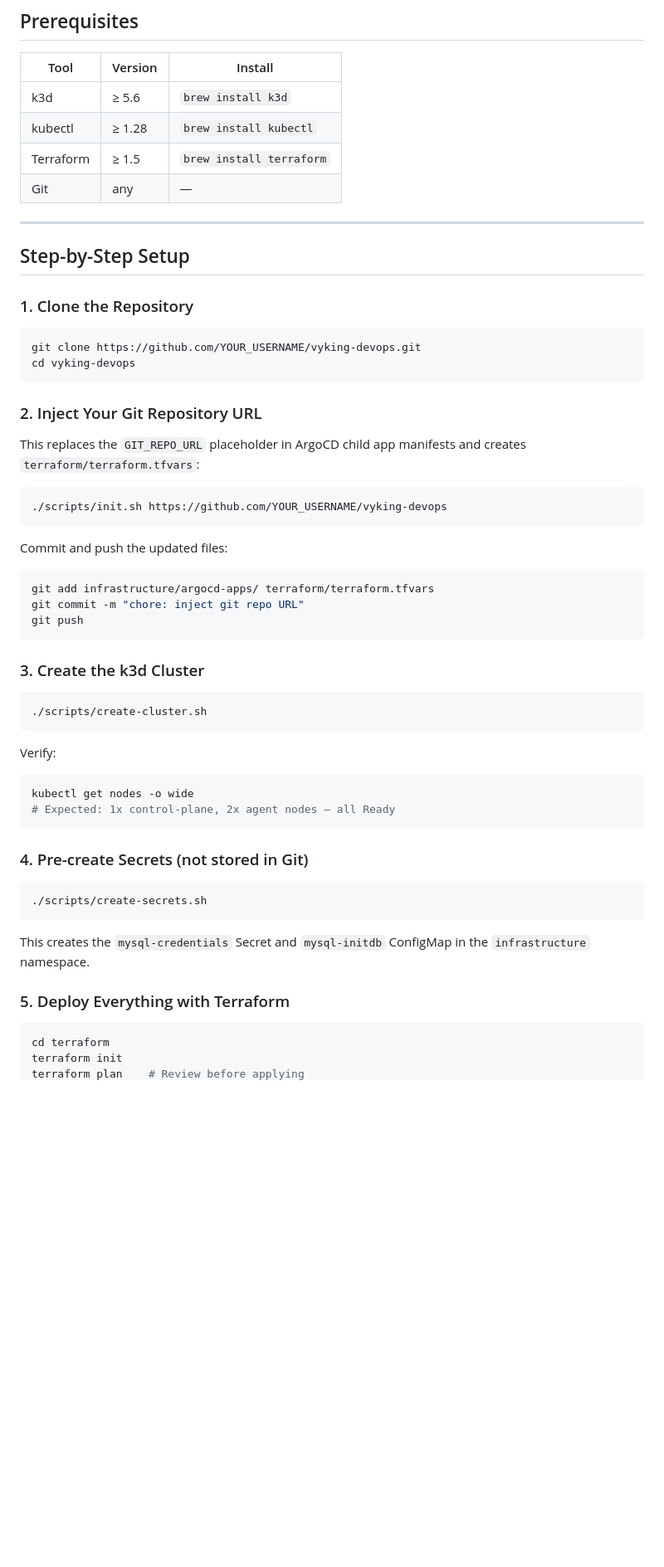
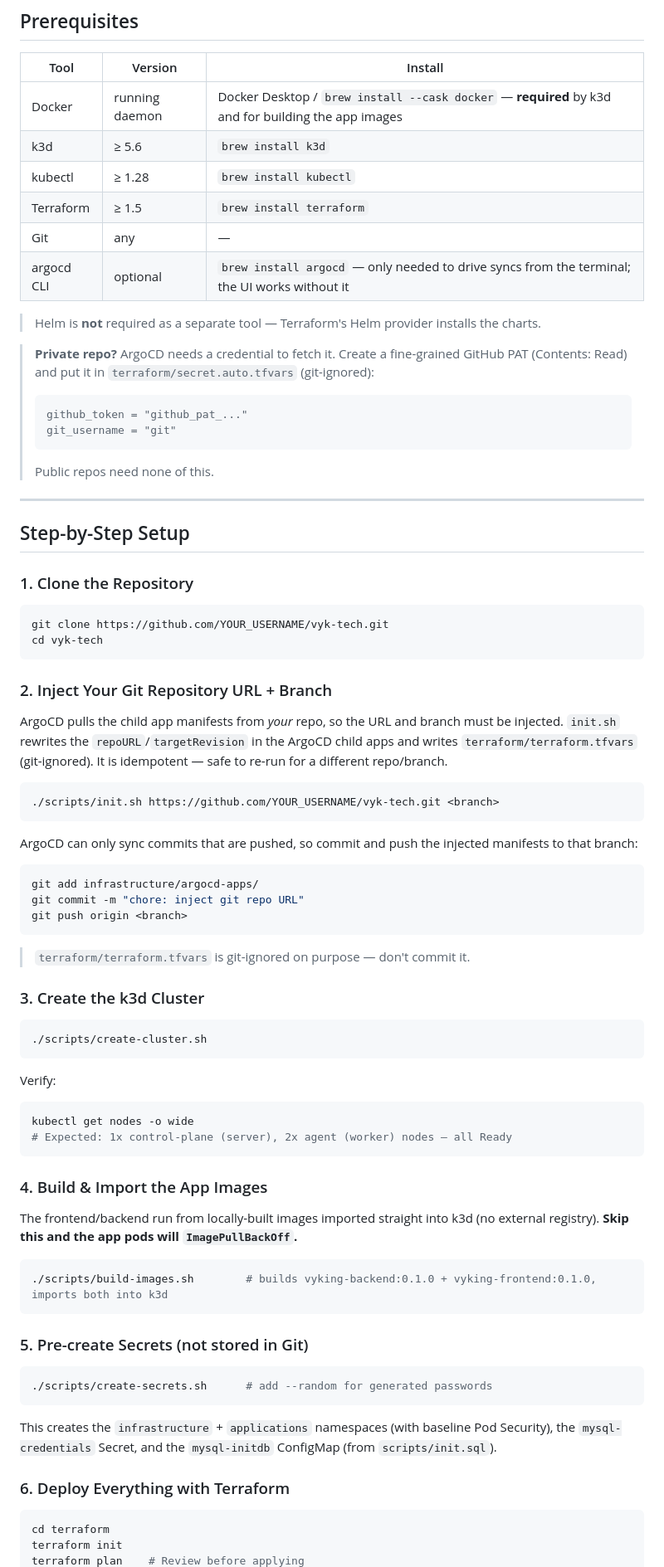
Before and after one commit to eepanagidi/vyk-tech, a Markdown page: README.md, the part around one of its changes. Shown at 83% size. Rendered like a GitHub page; blank space fills up the shorter version.

````diff
--- a/README.md
+++ b/README.md
@@ -44,10 +57,22 @@ terraform apply
 
 | Tool | Version | Install |
 |------|---------|---------|
+| Docker | running daemon | Docker Desktop / `brew install --cask docker` — **required** by k3d and for building the app images |
 | k3d | ≥ 5.6 | `brew install k3d` |
 | kubectl | ≥ 1.28 | `brew install kubectl` |
 | Terraform | ≥ 1.5 | `brew install terraform` |
 | Git | any | — |
+| argocd CLI | optional | `brew install argocd` — only needed to drive syncs from the terminal; the UI works without it |
+
+> Helm is **not** required as a separate tool — Terraform's Helm provider installs the charts.
+
+> **Private repo?** ArgoCD needs a credential to fetch it. Create a fine-grained GitHub PAT
+> (Contents: Read) and put it in `terraform/secret.auto.tfvars` (git-ignored):
+> ```hcl
+> github_token = "github_pat_..."
+> git_username = "git"
+> ```
+> Public repos need none of this.
 
 ---
 
@@ -56,24 +81,29 @@ terraform apply
 ### 1. Clone the Repository
 
 ```bash
-git clone https://github.com/YOUR_USERNAME/vyking-devops.git
-cd vyking-devops
+git clone https://github.com/YOUR_USERNAME/vyk-tech.git
+cd vyk-tech
 ```
 
-### 2. Inject Your Git Repository URL
+### 2. Inject Your Git Repository URL + Branch
 
-This replaces the `GIT_REPO_URL` placeholder in ArgoCD child app manifests and creates `terraform/terraform.tfvars`:
+ArgoCD pulls the child app manifests from *your* repo, so the URL and branch must
+be injected. `init.sh` rewrites the `repoURL`/`targetRevision` in the ArgoCD child
+apps and writes `terraform/terraform.tfvars` (git-ignored). It is idempotent — safe
+to re-run for a different repo/branch.
 
 ```bash
-./scripts/init.sh https://github.com/YOUR_USERNAME/vyking-devops
+./scripts/init.sh https://github.com/YOUR_USERNAME/vyk-tech.git <branch>
 ```
 
-Commit and push the updated files:
+ArgoCD can only sync commits that are pushed, so commit and push the injected
+manifests to that branch:
 ```bash
-git add infrastructure/argocd-apps/ terraform/terraform.tfvars
+git add infrastructure/argocd-apps/
 git commit -m "chore: inject git repo URL"
-git push
+git push origin <branch>
 ```
+> `terraform/terraform.tfvars` is git-ignored on purpose — don't commit it.
 
 ### 3. Create the k3d Cluster
 
@@ -84,18 +114,29 @@ git push
 Verify:
 ```bash
 kubectl get nodes -o wide
-# Expected: 1x control-plane, 2x agent nodes — all Ready
+# Expected: 1x control-plane (server), 2x agent (worker) nodes — all Ready
 ```
 
-### 4. Pre-create Secrets (not stored in Git)
+### 4. Build & Import the App Images
+
+The frontend/backend run from locally-built images imported straight into k3d (no
+external registry). **Skip this and the app pods will `ImagePullBackOff`.**
 
 ```bash
-./scripts/create-secrets.sh
+./scripts/build-images.sh        # builds vyking-backend:0.1.0 + vyking-frontend:0.1.0, imports both into k3d
 ```
 
-This creates the `mysql-credentials` Secret and `mysql-initdb` ConfigMap in the `infrastructure` namespace.
+### 5. Pre-create Secrets (not stored in Git)
 
-### 5. Deploy Everything with Terraform
+```bash
+./scripts/create-secrets.sh      # add --random for generated passwords
+```
+
+This creates the `infrastructure` + `applications` namespaces (with baseline Pod
+Security), the `mysql-credentials` Secret, and the `mysql-initdb` ConfigMap (from
+`scripts/init.sql`).
+
+### 6. Deploy Everything with Terraform
 
 ```bash
 cd terraform
````
Also changed, not shown: other parts of README.md (+113 -45 lines).
